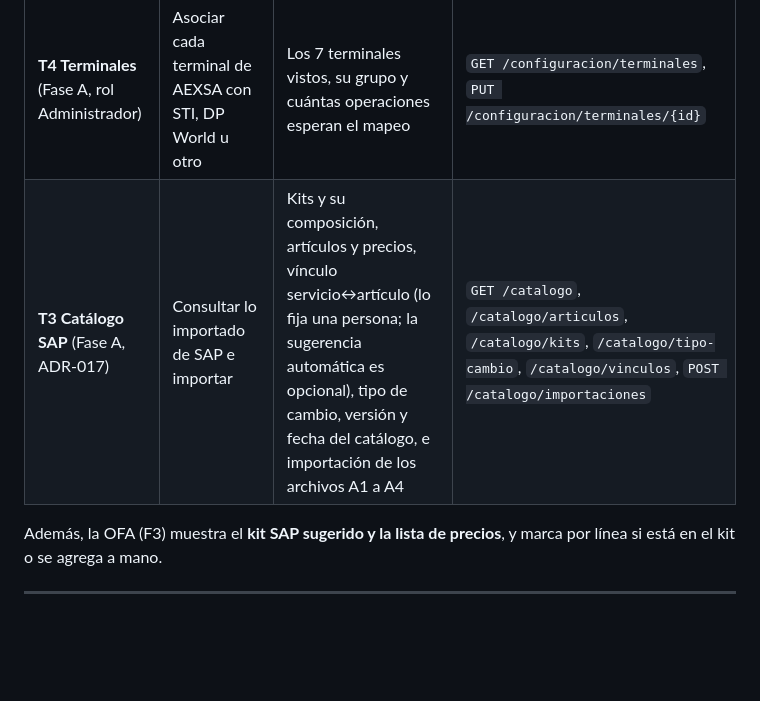
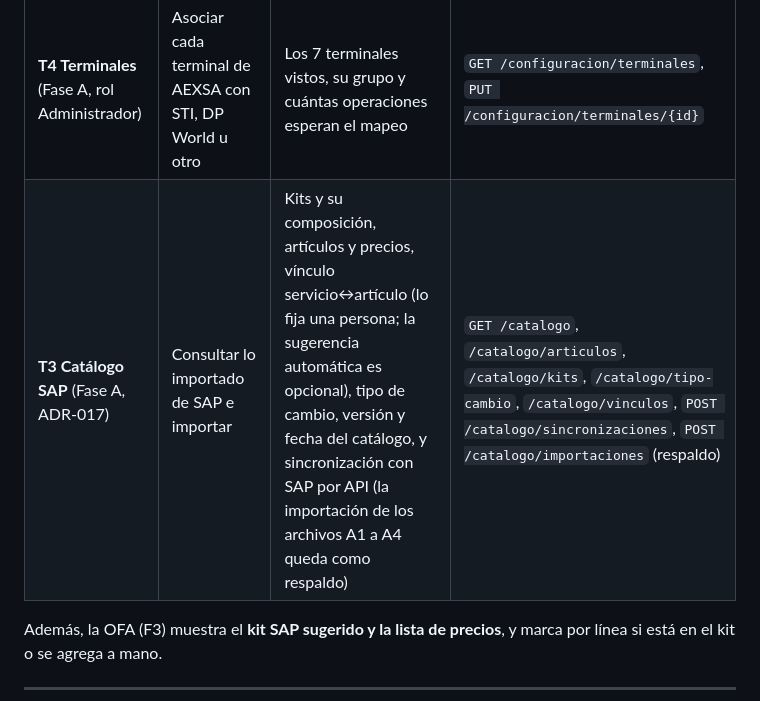
Before and after one commit to FelipePonceAgunsa/APPSFacturacion, a Markdown page: docs/arquitectura/mapa-pantallas.md, the part around the change. Drawn GitHub-style; blank space fills up the shorter version.

```diff
--- a/docs/arquitectura/mapa-pantallas.md
+++ b/docs/arquitectura/mapa-pantallas.md
@@ -82,7 +82,7 @@ Nota: F3 es el corazón de la Entrega 2 (factura con valores ajustados). En la *
 | **T1 Trazabilidad** | Reconstruir la cadena de una operación | operación → OFA → factura (folio) → pago; memoria de cálculo (el "por qué" del monto) | `GET /operaciones/{id}`, `GET /ofa/{id}`, `GET /facturas` |
 | **T2 Panel de cuadraturas / alertas** | Monitoreo operativo | OFA sin folio (emitida-sin-confirmación), convenios por vencer, cola de Outbox, impagos | varios |
 | **T4 Terminales** (Fase A, rol Administrador) | Asociar cada terminal de AEXSA con STI, DP World u otro | Los 7 terminales vistos, su grupo y cuántas operaciones esperan el mapeo | `GET /configuracion/terminales`, `PUT /configuracion/terminales/{id}` |
-| **T3 Catálogo SAP** (Fase A, ADR-017) | Consultar lo importado de SAP e importar | Kits y su composición, artículos y precios, vínculo servicio↔artículo (lo fija una persona; la sugerencia automática es opcional), tipo de cambio, versión y fecha del catálogo, e importación de los archivos A1 a A4 | `GET /catalogo`, `/catalogo/articulos`, `/catalogo/kits`, `/catalogo/tipo-cambio`, `/catalogo/vinculos`, `POST /catalogo/importaciones` |
+| **T3 Catálogo SAP** (Fase A, ADR-017) | Consultar lo importado de SAP e importar | Kits y su composición, artículos y precios, vínculo servicio↔artículo (lo fija una persona; la sugerencia automática es opcional), tipo de cambio, versión y fecha del catálogo, y sincronización con SAP por API (la importación de los archivos A1 a A4 queda como respaldo) | `GET /catalogo`, `/catalogo/articulos`, `/catalogo/kits`, `/catalogo/tipo-cambio`, `/catalogo/vinculos`, `POST /catalogo/sincronizaciones`, `POST /catalogo/importaciones` (respaldo) |
 
 Además, la OFA (F3) muestra el **kit SAP sugerido y la lista de precios**, y marca por línea si está en el kit o se agrega a mano.
 
```
Also changed, not shown: docs/arquitectura/diagramas-flujo-datos.md (+4 -4 lines), docs/arquitectura/diagramas-uml/01-componentes-flujo-de-datos.png, docs/arquitectura/diagramas-uml/02-secuencia-aexsa-a-zarpe.png, docs/arquitectura/diagramas-uml/03-secuencia-zarpe-a-sap.png, 5 other files.
